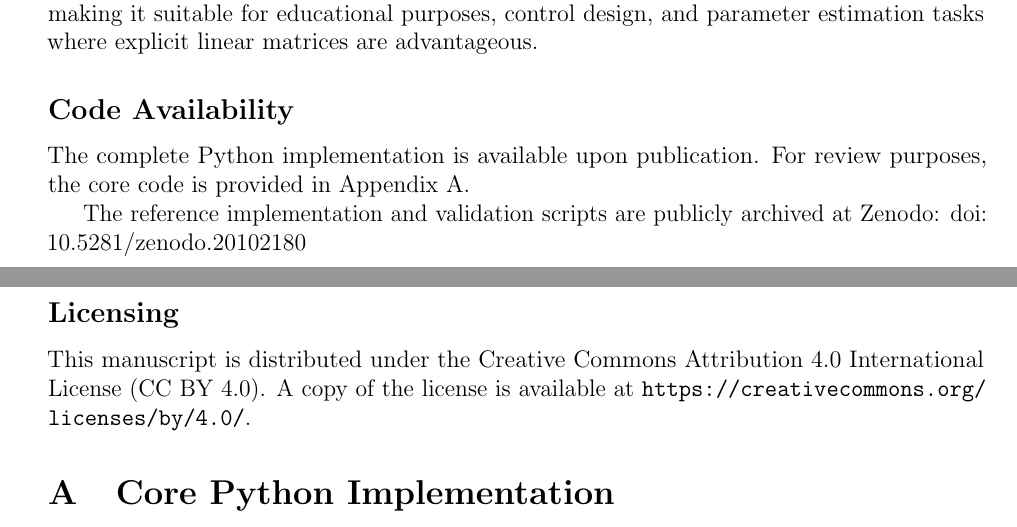
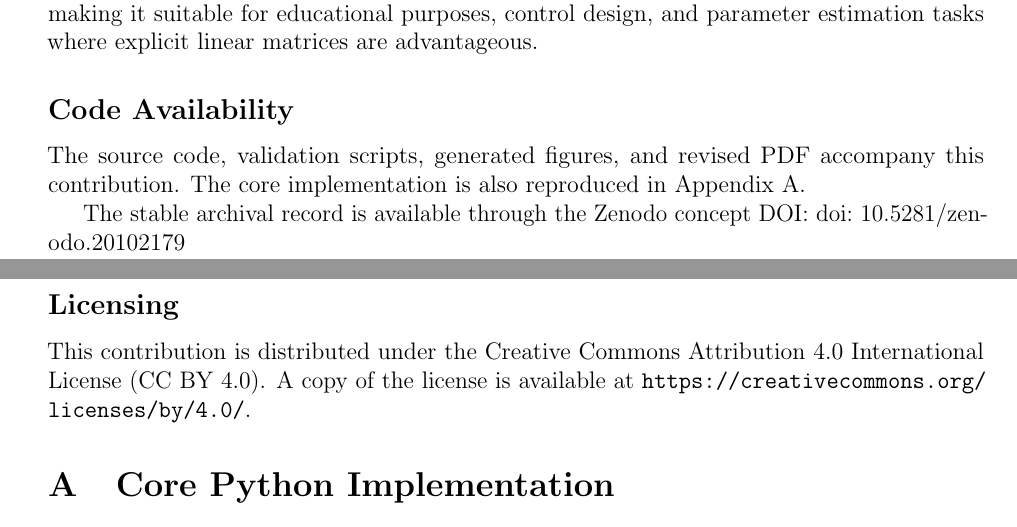
Before and after one commit to yonatanorion/Unified-n-Mass-Pendulum-Operator-Framework, a LaTeX paper (Paper/Main.tex): two parts of pages 13 and 14 of 16, joined at a grey line, cut so that both start at the same text. Compiled offline with pdfLaTeX.

Commit message:
Remove journal targeting and prepare corrected release

```diff
--- a/Paper/Main.tex
+++ b/Paper/Main.tex
@@ -23,17 +23,17 @@
 
 % Colors for listings
 \definecolor{codebg}{rgb}{0.95,0.95,0.97}
-\definecolor{jtcamblue}{RGB}{10,40,80}
+\definecolor{frameworkblue}{RGB}{10,40,80}
 \lstset{
     language=Python,
     basicstyle=\ttfamily\footnotesize,
     backgroundcolor=\color{codebg},
     frame=single,
-    rulecolor=\color{jtcamblue},
+    rulecolor=\color{frameworkblue},
     breaklines=true,
     showstringspaces=false,
     commentstyle=\color{green!60!black}\itshape,
-    keywordstyle=\color{jtcamblue}\bfseries,
+    keywordstyle=\color{frameworkblue}\bfseries,
     stringstyle=\color{red!70!black},
     numbers=left,
     numberstyle=\tiny\color{gray},
@@ -58,7 +58,7 @@
          Unidad Profesional ``Adolfo L\'opez Mateos'' Building 5, 3rd floor,
          Zacatenco, Delegaci\'on Gustavo A. Madero, Ciudad de M\'exico, 07738}
 % Fecha
-\date{May 2026}
+\date{July 2026}
 \begin{document}
 \maketitle
 \begin{abstract}
@@ -510,14 +510,14 @@ The exact nonlinear sign was independently checked through energy conservation f
 
 \subsection*{Code Availability}
 
-The complete Python implementation is available upon publication.  For review purposes, the core code is provided in Appendix~\ref{app:python}.
+The source code, validation scripts, generated figures, and revised PDF accompany this contribution.  The core implementation is also reproduced in Appendix~\ref{app:python}.
 
-The reference implementation and validation scripts are publicly archived at Zenodo:
-\doi{10.5281/zenodo.20102180}
+The stable archival record is available through the Zenodo concept DOI:
+\doi{10.5281/zenodo.20102179}
 
 \subsection*{Licensing}
 
-This manuscript is distributed under the Creative Commons Attribution 4.0 International License (CC BY 4.0). A copy of the license is available at \url{https://creativecommons.org/licenses/by/4.0/}.
+This contribution is distributed under the Creative Commons Attribution 4.0 International License (CC BY 4.0). A copy of the license is available at \url{https://creativecommons.org/licenses/by/4.0/}.
 
 \appendix
 \section{Core Python Implementation}
```
Also changed, not shown: Code/validation/generate_figures.py (+1 -1 lines), Code/validation/run_validation.py (+1 -1 lines), Code/SymbolicGenTester&Examples/README.md, README.md, output/pdf/Unified_n_Mass_Pendulum_revised.pdf, 1 other file.
